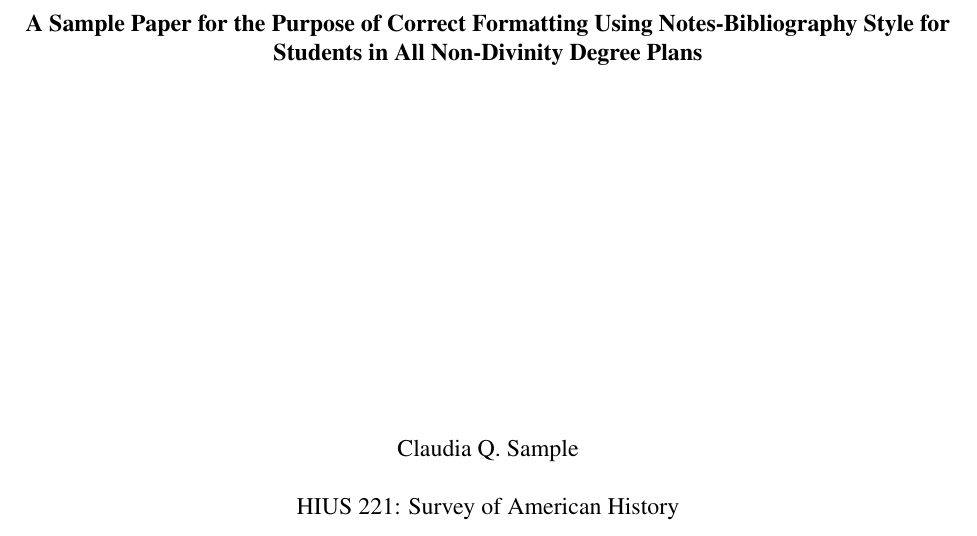
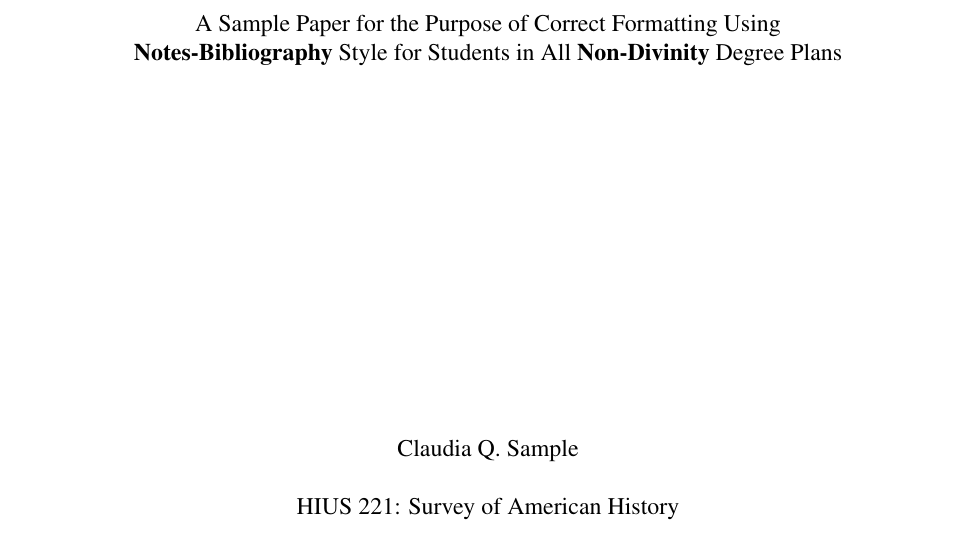
Before and after one commit to samestep/lu-turabian, a LaTeX document (sample.tex): part of page 1 of 24, cut so that both start at the same text. Compiled offline with pdfLaTeX.

Commit message:
Tweak title formatting a bit
This isn't quite enough for #1, because the single-spacing is still
there.

```diff
--- a/sample.tex
+++ b/sample.tex
@@ -13,8 +13,9 @@
 
 \addbibresource{sample.bib}
 
-\title{A Sample Paper for the Purpose of Correct Formatting Using
-  Notes-Bibliography Style for Students in All Non-Divinity Degree Plans}
+\title{\normalfont A Sample Paper for the Purpose of Correct Formatting Using \\
+  \textbf{Notes-Bibliography} Style for Students in All \textbf{Non-Divinity}
+  Degree Plans}
 \author{Claudia Q. Sample}
 \course{HIUS 221: Survey of American History}
 \date{April 2, 2018}
```
